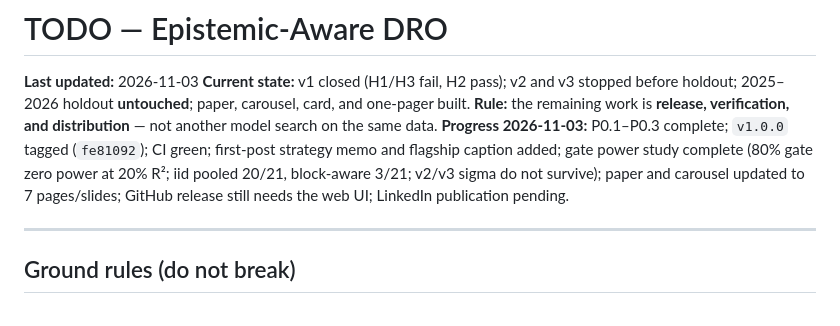
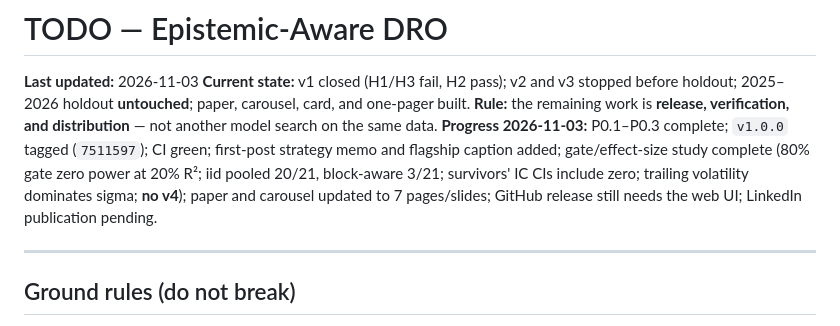
Before and after one commit to kira-ml/epistemic-dro, a Markdown page: TODO.md, the part around the change. Drawn GitHub-style.

Commit message:
docs: record effect-size result and no-v4 decision

```diff
--- a/TODO.md
+++ b/TODO.md
@@ -3,7 +3,7 @@
 **Last updated:** 2026-11-03
 **Current state:** v1 closed (H1/H3 fail, H2 pass); v2 and v3 stopped before holdout; 2025–2026 holdout **untouched**; paper, carousel, card, and one-pager built.
 **Rule:** the remaining work is **release, verification, and distribution** — not another model search on the same data.
-**Progress 2026-11-03:** P0.1–P0.3 complete; `v1.0.0` tagged (`fe81092`); CI green; first-post strategy memo and flagship caption added; gate power study complete (80% gate zero power at 20% R²; iid pooled 20/21, block-aware 3/21; v2/v3 sigma do not survive); paper and carousel updated to 7 pages/slides; GitHub release still needs the web UI; LinkedIn publication pending.
+**Progress 2026-11-03:** P0.1–P0.3 complete; `v1.0.0` tagged (`7511597`); CI green; first-post strategy memo and flagship caption added; gate/effect-size study complete (80% gate zero power at 20% R²; iid pooled 20/21, block-aware 3/21; survivors' IC CIs include zero; trailing volatility dominates sigma; **no v4**); paper and carousel updated to 7 pages/slides; GitHub release still needs the web UI; LinkedIn publication pending.
 
 ---
 
```
